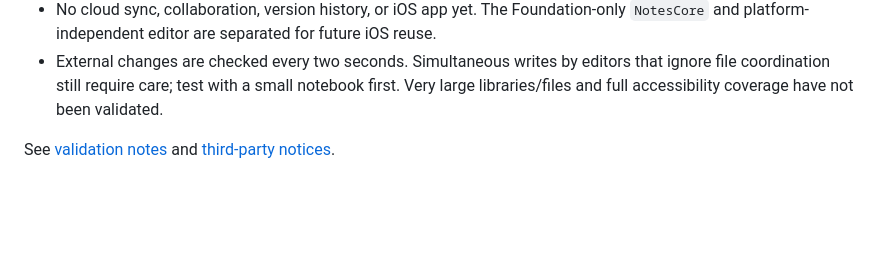
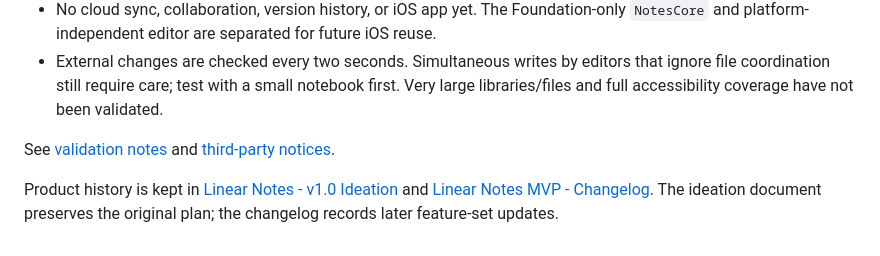
Before and after one commit to spawnaudio/linear-notes, a Markdown page: README.md, the part around the change. Drawn GitHub-style; blank space fills up the shorter version.

Commit message:
Document Linear Notes product history
Preserve the original v1.0 ideation and track future MVP additions separately.

```diff
--- a/README.md
+++ b/README.md
@@ -79,3 +79,5 @@ Browser tests use the local Google Chrome installation on macOS. `npm run build`
 - External changes are checked every two seconds. Simultaneous writes by editors that ignore file coordination still require care; test with a small notebook first. Very large libraries/files and full accessibility coverage have not been validated.
 
 See [validation notes](docs/VALIDATION.md) and [third-party notices](docs/THIRD_PARTY_NOTICES.md).
+
+Product history is kept in [Linear Notes - v1.0 Ideation](<docs/Linear Notes - v1.0 Ideation.md>) and [Linear Notes MVP - Changelog](<docs/Linear Notes MVP - Changelog.md>). The ideation document preserves the original plan; the changelog records later feature-set updates.
```
Also changed, not shown: docs/Linear Notes - v1.0 Ideation.md (added, +88 -0 lines), docs/Linear Notes MVP - Changelog.md (added, +67 -0 lines).
